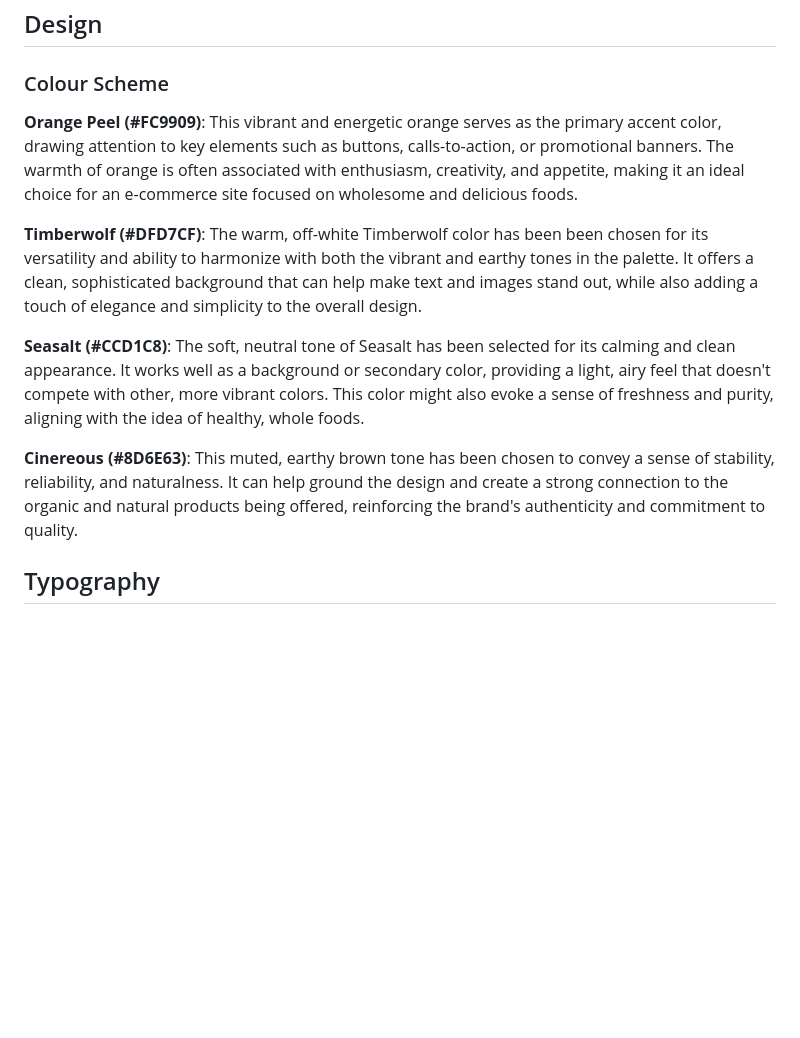
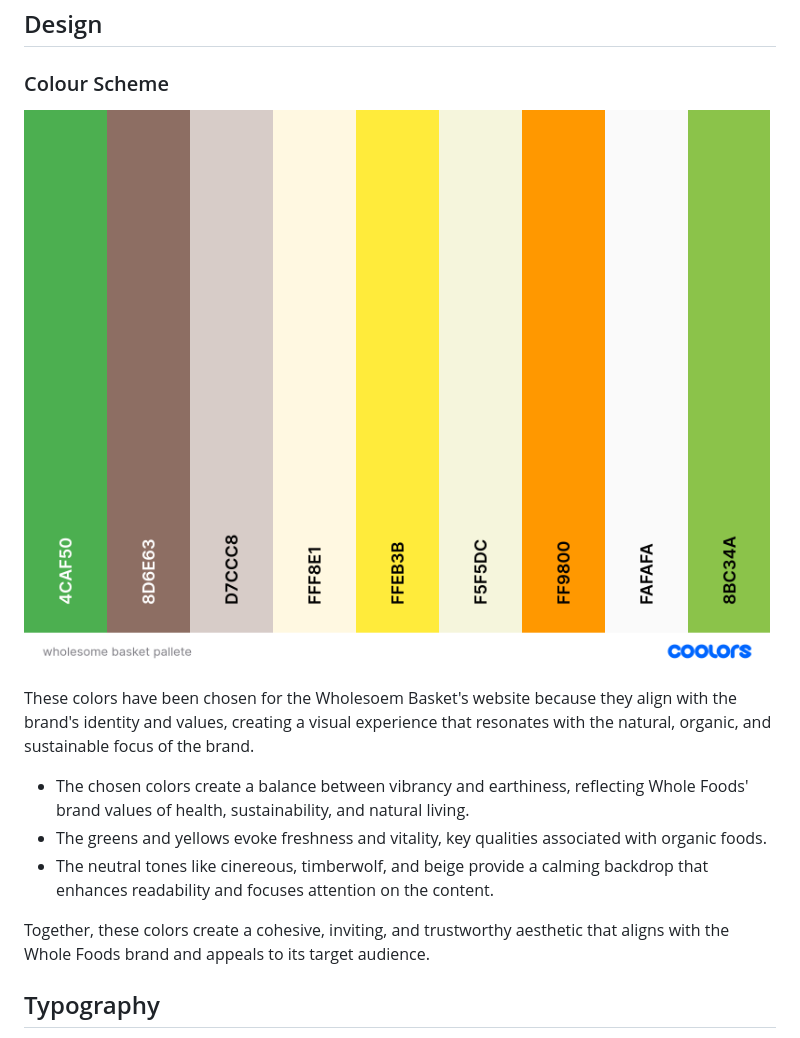
Before and after one commit to Monicaular/beautifly, a Markdown page: README.md, the part around the change printed below. Drawn GitHub-style; pictures changed too: documentation/wholesome-basket-pallete.png (added); blank space fills up the shorter version.

Commit message:
Update color scheme section in the readme file

```diff
--- a/README.md
+++ b/README.md
@@ -728,13 +727,16 @@ The buttons for the authentication pages are located in the "My Account" tab. If
 
 ### Colour Scheme
 
-**Orange Peel (#FC9909)**: This vibrant and energetic orange serves as the primary accent color, drawing attention to key elements such as buttons, calls-to-action, or promotional banners. The warmth of orange is often associated with enthusiasm, creativity, and appetite, making it an ideal choice for an e-commerce site focused on wholesome and delicious foods.
+![Screenshot with the color scheme used for the website](/documentation/wholesome-basket-pallete.png)
 
-**Timberwolf (#DFD7CF)**: The warm, off-white Timberwolf color has been been chosen for its versatility and ability to harmonize with both the vibrant and earthy tones in the palette. It offers a clean, sophisticated background that can help make text and images stand out, while also adding a touch of elegance and simplicity to the overall design.
+These colors have been chosen for the Wholesoem Basket's website because they align with the brand's identity and values, creating a visual experience that resonates with the natural, organic, and sustainable focus of the brand.
 
-**Seasalt (#CCD1C8)**: The soft, neutral tone of Seasalt has been selected for its calming and clean appearance. It works well as a background or secondary color, providing a light, airy feel that doesn't compete with other, more vibrant colors. This color might also evoke a sense of freshness and purity, aligning with the idea of healthy, whole foods.
+- The chosen colors create a balance between vibrancy and earthiness, reflecting Whole Foods' brand values of health, sustainability, and natural living.
+- The greens and yellows evoke freshness and vitality, key qualities associated with organic foods.
+- The neutral tones like cinereous, timberwolf, and beige provide a calming backdrop that enhances readability and focuses attention on the content.
 
-**Cinereous (#8D6E63)**: This muted, earthy brown tone has been chosen to convey a sense of stability, reliability, and naturalness. It can help ground the design and create a strong connection to the organic and natural products being offered, reinforcing the brand's authenticity and commitment to quality.
+Together, these colors create a cohesive, inviting, and trustworthy aesthetic that aligns with the Whole Foods brand and appeals to its target audience.
+
 
 ## Typography
 
```
Also changed, not shown: other parts of README.md (+9 -10 lines).
